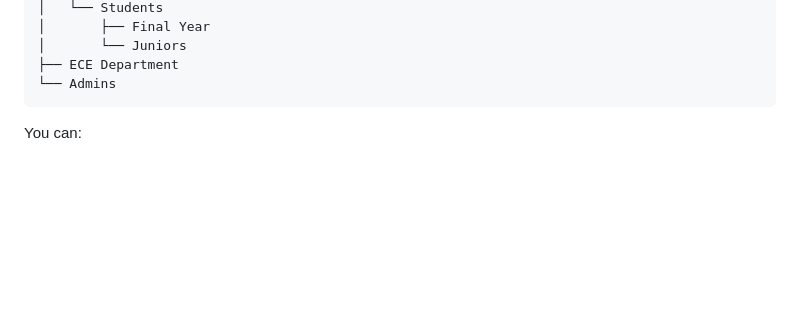
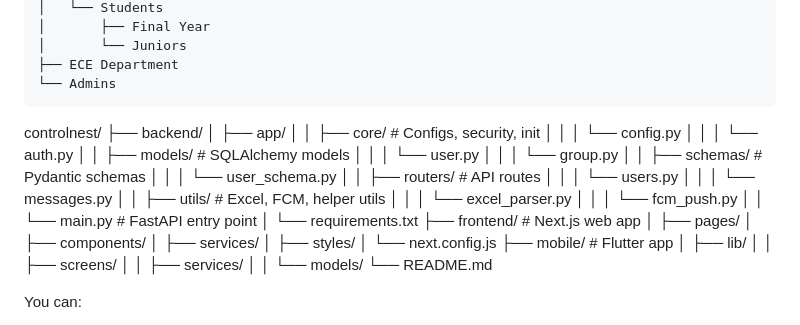
Before and after one commit to NJ9804/ControlNest, a Markdown page: README.md, the part around the change. Rendered like a GitHub page; blank space fills up the shorter version.

````diff
--- a/README.md
+++ b/README.md
@@ -60,6 +60,38 @@ College
 ├── ECE Department
 └── Admins
 ```
+
+controlnest/
+├── backend/
+│   ├── app/
+│   │   ├── core/              # Configs, security, init
+│   │   │   └── config.py
+│   │   │   └── auth.py
+│   │   ├── models/            # SQLAlchemy models
+│   │   │   └── user.py
+│   │   │   └── group.py
+│   │   ├── schemas/           # Pydantic schemas
+│   │   │   └── user_schema.py
+│   │   ├── routers/           # API routes
+│   │   │   └── users.py
+│   │   │   └── messages.py
+│   │   ├── utils/             # Excel, FCM, helper utils
+│   │   │   └── excel_parser.py
+│   │   │   └── fcm_push.py
+│   │   └── main.py            # FastAPI entry point
+│   └── requirements.txt
+├── frontend/                  # Next.js web app
+│   ├── pages/
+│   ├── components/
+│   ├── services/
+│   ├── styles/
+│   └── next.config.js
+├── mobile/                    # Flutter app
+│   ├── lib/
+│   │   ├── screens/
+│   │   ├── services/
+│   │   └── models/
+└── README.md
 
 You can:
 
````
